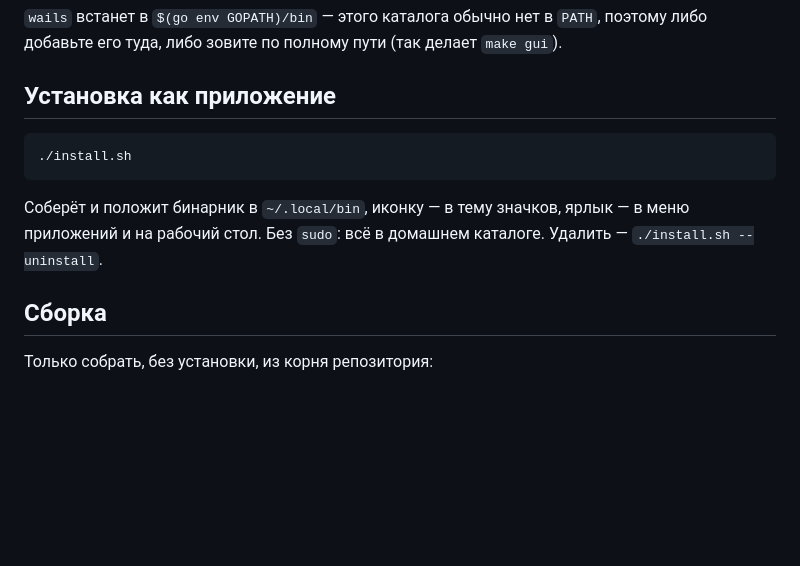
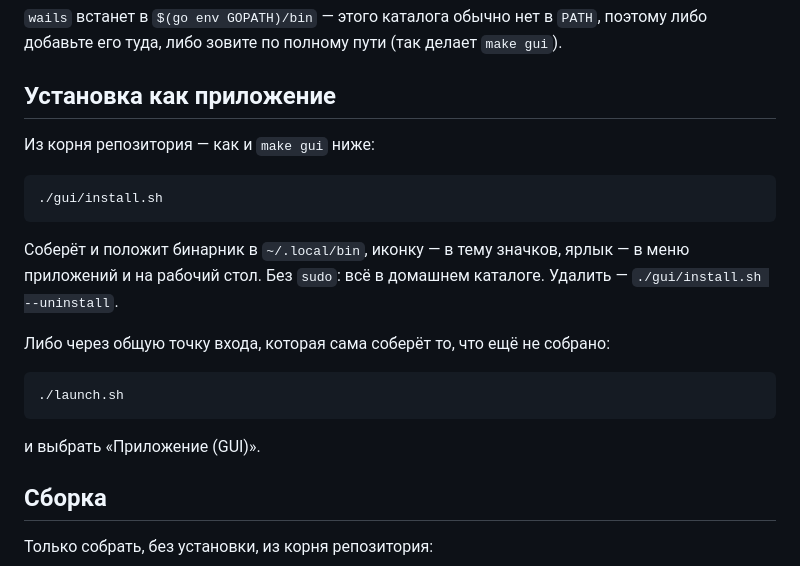
Before and after one commit to ayanamisuicide/hrk-console, a Markdown page: gui/README.md, the part around the change. Drawn GitHub-style; blank space fills up the shorter version.

Commit message:
gui/README: команда установки не работала из корня репозитория
Там стояло ./install.sh — без указания, что запускать надо из каталога
gui/. Из корня, куда попадаешь после git clone и откуда работают все
остальные команды проекта, она отвечает "No such file or directory".
Соседняя инструкция про make gui пятью строками ниже при этом явно
говорит "из корня репозитория": две команды подряд молча ждали разных
каталогов, и ничто на это не указывало.

Корневой README.md и docs/usage.md всё это время давали правильный
./gui/install.sh — врал ровно тот файл, который открывают, когда ищут
именно про GUI.

Заодно добавлен второй способ (./launch.sh → «Приложение»), который сам
соберёт GUI, если он ещё не собран.

Co-Authored-By: Claude Opus 5 <noreply@anthropic.com>

````diff
--- a/gui/README.md
+++ b/gui/README.md
@@ -42,13 +42,23 @@ go install github.com/wailsapp/wails/v2/cmd/wails@latest
 
 ## Установка как приложение
 
+Из корня репозитория — как и `make gui` ниже:
+
 ```sh
-./install.sh
+./gui/install.sh
 ```
 
 Соберёт и положит бинарник в `~/.local/bin`, иконку — в тему значков, ярлык —
 в меню приложений и на рабочий стол. Без `sudo`: всё в домашнем каталоге.
-Удалить — `./install.sh --uninstall`.
+Удалить — `./gui/install.sh --uninstall`.
+
+Либо через общую точку входа, которая сама соберёт то, что ещё не собрано:
+
+```sh
+./launch.sh
+```
+
+и выбрать «Приложение (GUI)».
 
 ## Сборка
 
````
